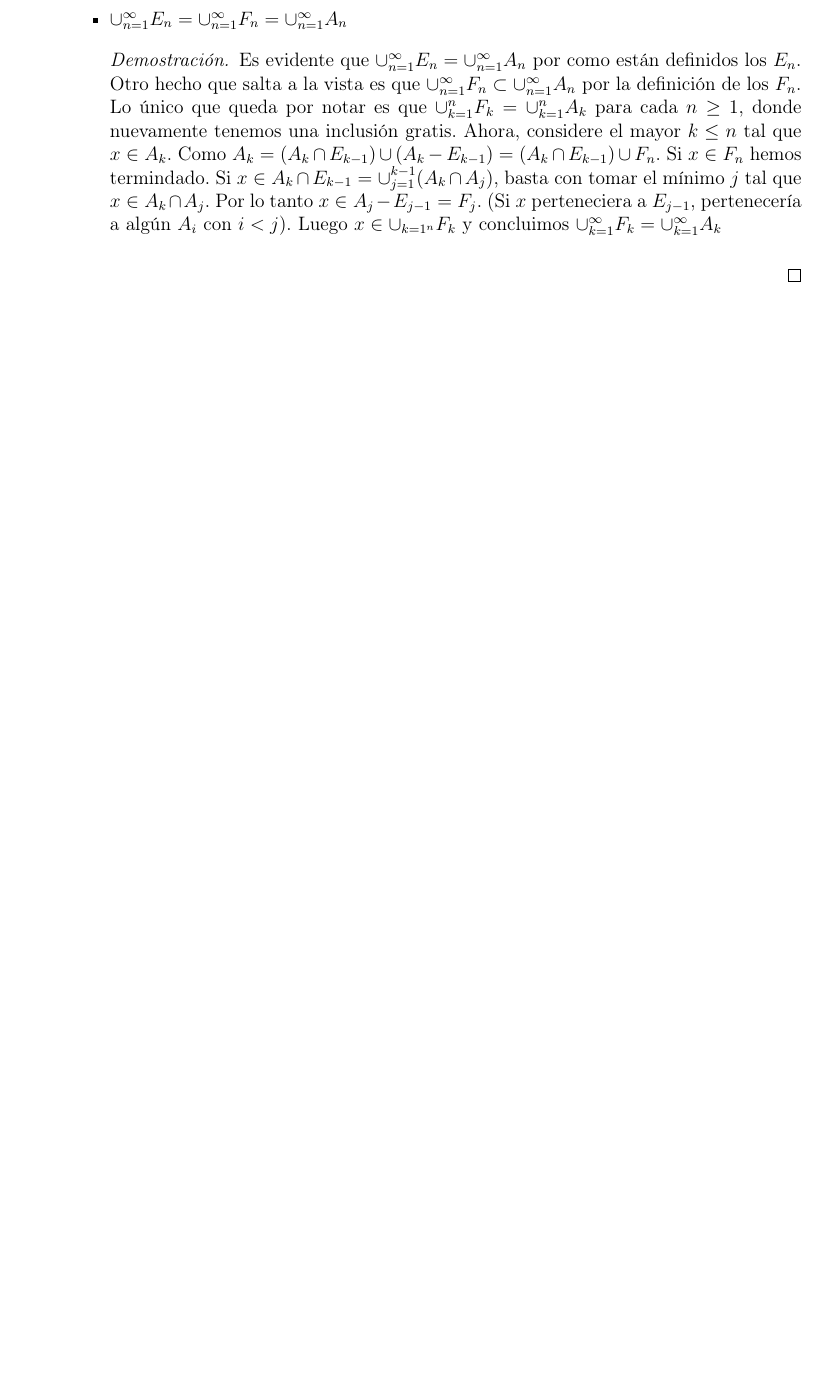
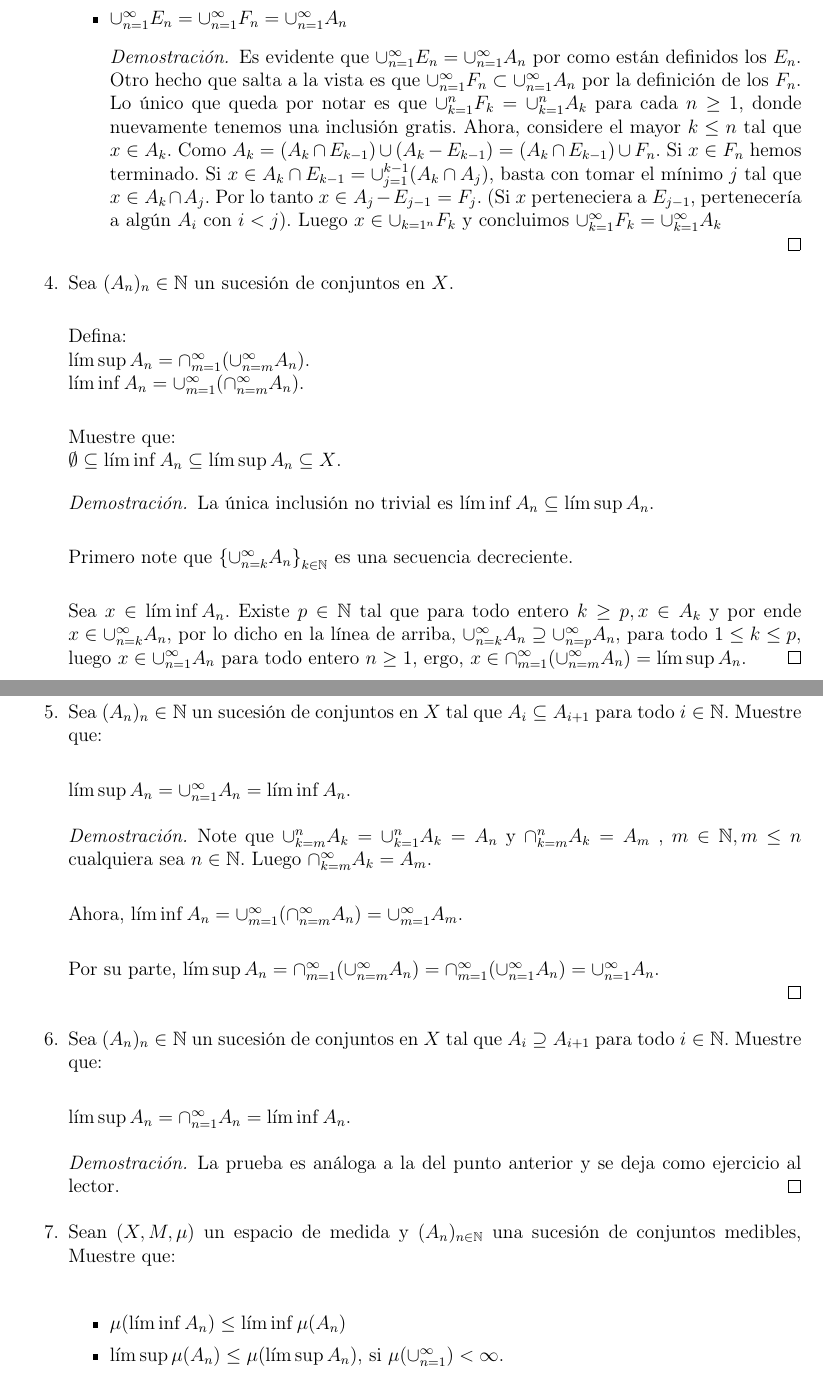
Before and after one commit to Viuche0w0/Solucao-Notinhas-do-Medida, a LaTeX book (Solucao.tex): part of page 7 of 13 before the commit and two parts of pages 7 and 8 of 14 after it, the two joined at a grey line, cut so that both start at the same text, the shorter picture padded with empty space. Compiled offline with pdfLaTeX.

Commit message:
Avance en casa 8/11/2024 2:35

```diff
--- a/Solucao.tex
+++ b/Solucao.tex
@@ -193,10 +193,51 @@
 			\item $\cup _{n=1} ^{\infty} E_{n} = \cup _{n=1} ^{\infty} F_{n} = \cup _{n=1} ^{\infty} A_{n}$
 			\begin{proof}
 				Es evidente que $\cup _{n=1} ^{\infty} E_{n} = \cup _{n=1} ^{\infty} A_{n}$ por como están definidos los $E_{n}$. Otro hecho que salta a la vista es que $\cup _{n=1} ^ {\infty} F_{n} \subset \cup _{n=1} ^{\infty} A_{n}$ por la definición de los $F_{n}$.\\
-				Lo único que queda por notar es que $\cup_{k=1} ^{n} F_{k} = \cup_{k=1} ^{n} A_{k}$ para cada $n \geq 1$, donde nuevamente tenemos una inclusión gratis. Ahora, considere el mayor $k \leq n $ tal que $x \in A_{k}$. Como $A_{k} = (A_{k} \cap E_{k-1}) \cup (A_{k} - E_{k-1}) = (A_{k} \cap E_{k-1}) \cup F_{n} $. Si $x \in F_{n}$ hemos termindado. Si $x \in A_{k} \cap E_{k-1} = \cup_{j=1} ^{k-1} (A_{k} \cap A_{j})$, basta con tomar el mínimo $j$ tal que $x \in A_{k} \cap A_{j}$. Por lo tanto $x \in A_{j} - E_{j-1} = F_{j}$. (Si $x$ perteneciera a $E_{j-1}$, pertenecería a algún $A_{i}$ con $i<j$). Luego $x \in \cup_{k=1 ^{n}} F_{k}$ y concluimos $\cup_{k=1} ^{\infty} F_{k} = \cup_{k=1} ^{\infty} A_{k}$\\
-
+				Lo único que queda por notar es que $\cup_{k=1} ^{n} F_{k} = \cup_{k=1} ^{n} A_{k}$ para cada $n \geq 1$, donde nuevamente tenemos una inclusión gratis. Ahora, considere el mayor $k \leq n $ tal que $x \in A_{k}$. Como $A_{k} = (A_{k} \cap E_{k-1}) \cup (A_{k} - E_{k-1}) = (A_{k} \cap E_{k-1}) \cup F_{n} $. Si $x \in F_{n}$ hemos terminado. Si $x \in A_{k} \cap E_{k-1} = \cup_{j=1} ^{k-1} (A_{k} \cap A_{j})$, basta con tomar el mínimo $j$ tal que $x \in A_{k} \cap A_{j}$. Por lo tanto $x \in A_{j} - E_{j-1} = F_{j}$. (Si $x$ perteneciera a $E_{j-1}$, pertenecería a algún $A_{i}$ con $i<j$). Luego $x \in \cup_{k=1 ^{n}} F_{k}$ y concluimos $\cup_{k=1} ^{\infty} F_{k} = \cup_{k=1} ^{\infty} A_{k}$\\
 			\end{proof}
 		\end{itemize}
+			\item Sea $(A_{n})_n \in \mathbb{N}$ un sucesión de conjuntos en $X$.\\
+
+			Defina:\\
+			$\limsup A_{n} = \cap _{m=1} ^{\infty} (\cup _{n=m} ^{\infty} A_{n})$.\\
+			$\liminf A_{n} = \cup _{m=1} ^{\infty} (\cap _{n=m} ^{\infty} A_{n})$.\\
+
+			Muestre que:\\
+			$\emptyset \subseteq \liminf A_{n} \subseteq \limsup A_{n} \subseteq X$.
+
+			\begin{proof}
+				La única inclusión no trivial es $\liminf A_{n} \subseteq \limsup A_{n}$.\\
+
+				Primero note que $\left\{\cup_{n=k} ^{\infty} A_{n}\right\}_{k \in \mathbb{N}}$ es una secuencia decreciente.\\
+
+				Sea $x \in \liminf A_{n}$. Existe $p \in \mathbb{N}$ tal que para todo entero $k \geq p, x \in A_{k}$ y por ende $x \in \cup_{n=k} ^{\infty} A_{n}$, por lo dicho en la línea de arriba, $\cup_{n=k} ^{\infty} A_{n} \supseteq\cup_{n=p} ^{\infty} A_{n}$, para todo $1 \leq k \leq p$, luego $x \in \cup_{n=1} ^{\infty} A_{n}$ para todo entero $n \geq 1$, ergo, $x \in \cap _{m=1} ^{\infty} (\cup _{n=m} ^{\infty} A_{n}) = \limsup A_{n}$.
+			\end{proof}
+		\item Sea $(A_{n})_n \in \mathbb{N}$ un sucesión de conjuntos en $X$ tal que $A_{i} \subseteq A_{i+1}$ para todo $i \in \mathbb{N}$. Muestre que:\\
+
+		$\limsup A_{n} = \cup_{n=1} ^{\infty} A_{n}= \liminf A_{n} $.
+		\begin{proof}
+
+			 Note que $\cup_{k=m}^{n} A_{k} = \cup_{k=1} ^{n} A_{k}= A_{n}$ y $\cap_{k=m}^{n} A_{k} = A_{m}$ , $m \in \mathbb{N}, m \leq n$ cualquiera sea $n \in \mathbb{N}$. Luego $\cap_{k=m}^{\infty} A_{k} = A_{m}$.\\
+
+			 Ahora, $\liminf A_{n} = \cup _{m=1} ^{\infty} (\cap _{n=m} ^{\infty} A_{n}) = \cup _{m=1} ^{\infty} A_{m}$.\\
+
+			 Por su parte, $\limsup A_{n} = \cap _{m=1} ^{\infty} (\cup _{n=m} ^{\infty} A_{n}) = \cap _{m=1} ^{\infty} (\cup _{n=1} ^{\infty} A_{n}) = \cup_{n=1} ^{\infty} A_{n}$.\\
+		\end{proof}
+		\item Sea $(A_{n})_n \in \mathbb{N}$ un sucesión de conjuntos en $X$ tal que $A_{i} \supseteq A_{i+1}$ para todo $i \in \mathbb{N}$. Muestre que:\\
+
+		$\limsup A_{n} = \cap_{n=1} ^{\infty} A_{n}= \liminf A_{n} $.
+
+		\begin{proof}
+			La prueba es análoga a la del punto anterior y se deja como ejercicio al lector.
+		\end{proof}
+
+		\item Sean $(X,M, \mu)$ un espacio de medida y $(A_{n})_{n \in \mathbb{N}}$ una sucesión de conjuntos medibles, Muestre que:\\
+
+			\begin{itemize}
+				\item  $\mu (\liminf A_{n}) \leq \liminf \mu (A_{n}) $
+
+				\item  $\limsup \mu(A_{n}) \leq \mu (\limsup A_{n}) $, si $\mu(\cup_{n=1} ^{\infty}) < \infty$.
+			\end{itemize}
 	\end{enumerate}
 	\chapter{La medida de Lebesgue}
 	\section{Ejercicios}
```
Also changed, not shown: Solucao.pdf, Solucao.tex (4 more changed lines), 4 other files.
